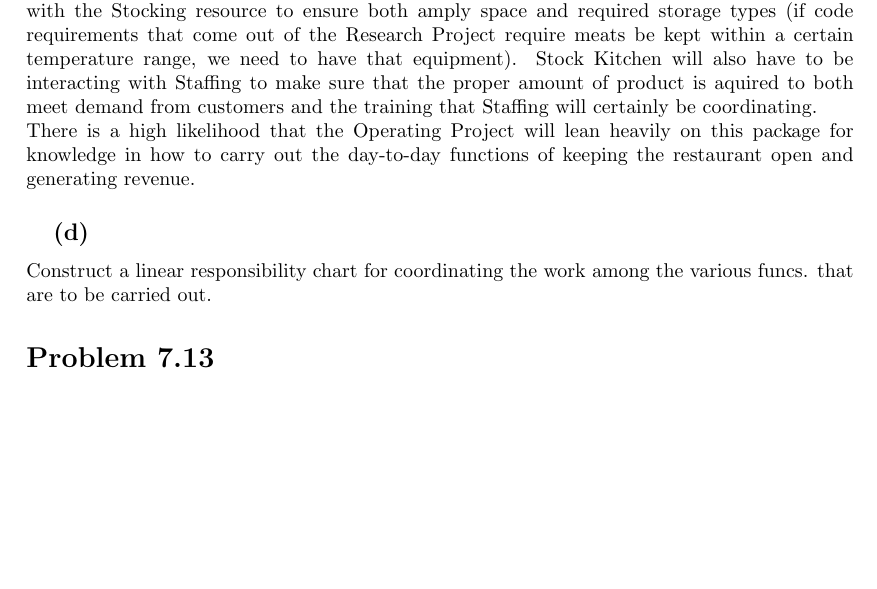
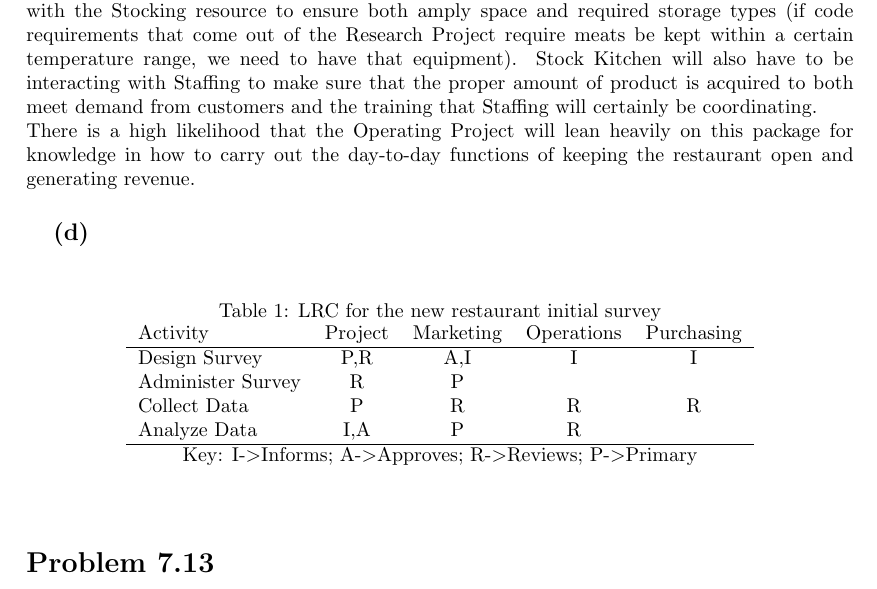
Before and after one commit to grw300/EE-382C-ProgMgmt, a LaTeX document (HW#1/HW#1.tex): part of page 4 of 4, cut so that both start at the same text, the shorter picture padded with empty space. Compiled offline with pdfLaTeX.

Commit message:
Adding Last part of second problem

```diff
--- a/HW#1/HW#1.tex
+++ b/HW#1/HW#1.tex
@@ -76,12 +78,31 @@
 	\subsubsection*{WP\#2}
 	The Design Menu package will need a high level of coordination between the Start Up Project and the Research project in order to produce the desired deliverable. The knowledge gain from all three functional groups in the 		Research Project will feed into the decision making processes that takes place during this package. Clarification on survey results and analysis will inform the Start Up Project heavily; conflicting research deliverables will require 		that the Start Up Project and the Research Project are kept in each other's workflow until the Opening Project is complete, at which point the Start Up project resources will be spun into other projects (either new or existing), while 	the Research Project will probably 	continue for some time.
 	\subsubsection*{WP\#3}
-	The Stock Kitchen package will see the Start Up project's Purchasing resource interacting with the Stocking resource to ensure both amply space and required storage types (if code requirements that come out of the Research 		Project require meats be kept within a certain temperature range, we need to have that equipment). Stock Kitchen will also have to be interacting with Staffing to make sure that the proper amount of product is aquired to both meet 	demand from customers and the training that Staffing will certainly be coordinating.
+	The Stock Kitchen package will see the Start Up project's Purchasing resource interacting with the Stocking resource to ensure both amply space and required storage types (if code requirements that come out of the Research 		Project require meats be kept within a certain temperature range, we need to have that equipment). Stock Kitchen will also have to be interacting with Staffing to make sure that the proper amount of product is acquired to both meet 	demand from customers and the training that Staffing will certainly be coordinating.
 	\newline
 	There is a high likelihood that the Operating Project will lean heavily on this package for knowledge in how to carry out the day-to-day functions of keeping the restaurant open and generating revenue.
 
 	\subsection*{\quad(d)}
-	Construct a linear responsibility chart for coordinating the work among the various funcs. that are to be carried out.
+	%{\renewcommand{\arraystretch}{1.2}
+	\begin{table}[h!]
+  		\begin{center}
+    		\caption{LRC for the new restaurant initial survey}
+    		\label{tab:table1}
+
+    		\begin{tabular}{lcccc}
+				Activity & Project & Marketing & Operations & Purchasing\\
+				\hline
+      			Design Survey & P,R & A,I & I & I\\
+      			Administer Survey & R & P &  & \\
+				Collect Data & P & R & R & R \\
+				Analyze Data & I,A & P & R & \\
+				\hline
+
+				\multicolumn{5}{c}{Key: I-$>$Informs; A-$>$Approves; R-$>$Reviews; P-$>$Primary} \\
+    		\end{tabular}
+  		\end{center}
+	\end{table}
+	%}
 
 	\section*{Problem 7.13}
 	You have a WBS for opening a new Restaurant on a University Campus
```
Also changed, not shown: HW#1/Graphs/7-8Graph1.pdf (deleted), HW#1/HW#1.pdf, HW#1/HW#1.tex (2 more changed lines), 12 other files.
